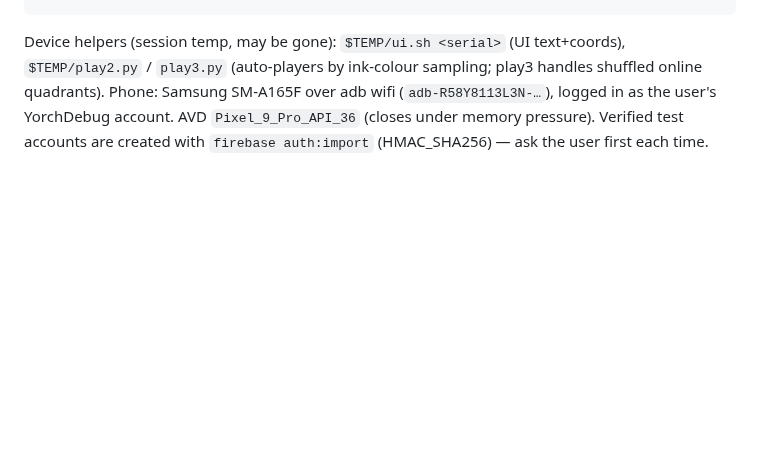
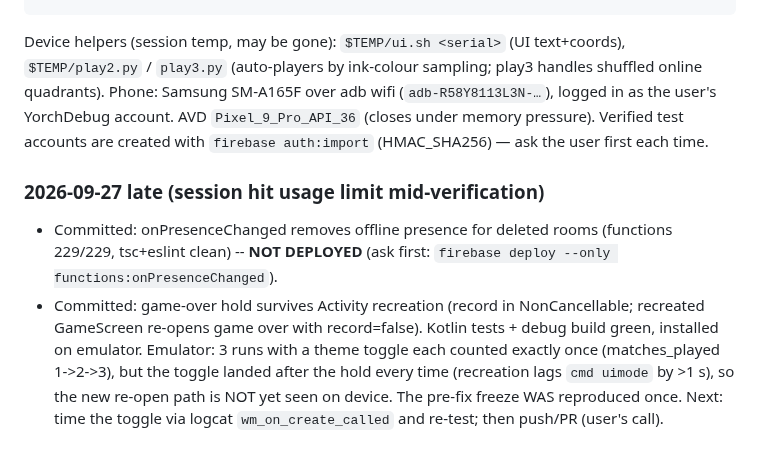
Before and after one commit to JorgeAgulloM/StroopOverload, a Markdown page: .claude/TASK_PROGRESS.md, the part around the change. GitHub-like rendering; blank space fills up the shorter version.

Commit message:
docs: record where the session stopped
Co-Authored-By: Claude Opus 5.5 <noreply@anthropic.com>

```diff
--- a/.claude/TASK_PROGRESS.md
+++ b/.claude/TASK_PROGRESS.md
@@ -1639,3 +1639,12 @@ Device helpers (session temp, may be gone): `$TEMP/ui.sh <serial>` (UI text+coor
 (auto-players by ink-colour sampling; play3 handles shuffled online quadrants). Phone: Samsung SM-A165F over adb wifi
 (`adb-R58Y8113L3N-…`), logged in as the user's YorchDebug account. AVD `Pixel_9_Pro_API_36` (closes under memory pressure).
 Verified test accounts are created with `firebase auth:import` (HMAC_SHA256) — ask the user first each time.
+
+### 2026-09-27 late (session hit usage limit mid-verification)
+- Committed: onPresenceChanged removes offline presence for deleted rooms (functions 229/229, tsc+eslint clean) --
+  **NOT DEPLOYED** (ask first: `firebase deploy --only functions:onPresenceChanged`).
+- Committed: game-over hold survives Activity recreation (record in NonCancellable; recreated GameScreen re-opens
+  game over with record=false). Kotlin tests + debug build green, installed on emulator. Emulator: 3 runs with a
+  theme toggle each counted exactly once (matches_played 1->2->3), but the toggle landed after the hold every time
+  (recreation lags `cmd uimode` by >1 s), so the new re-open path is NOT yet seen on device. The pre-fix freeze WAS
+  reproduced once. Next: time the toggle via logcat `wm_on_create_called` and re-test; then push/PR (user's call).
```
